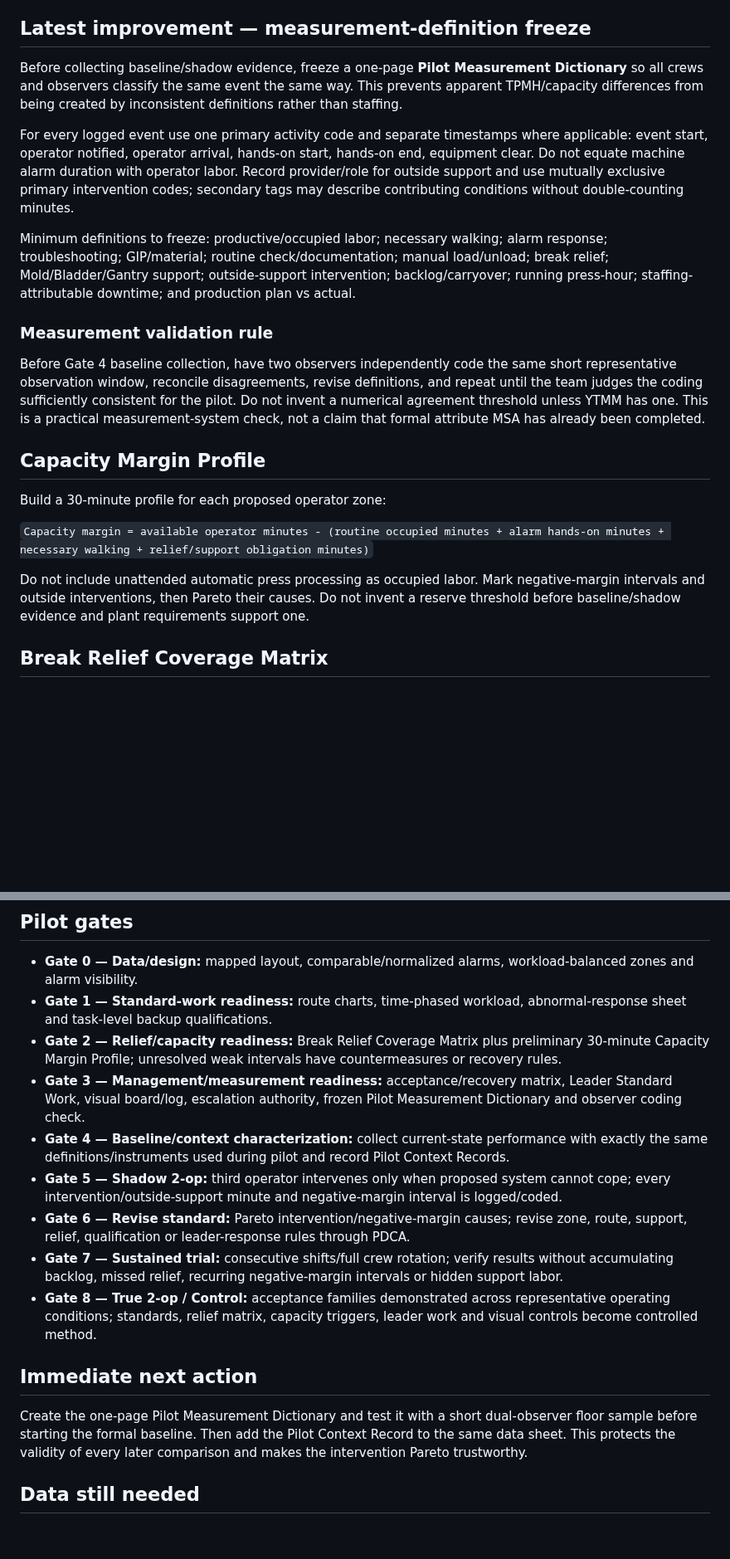
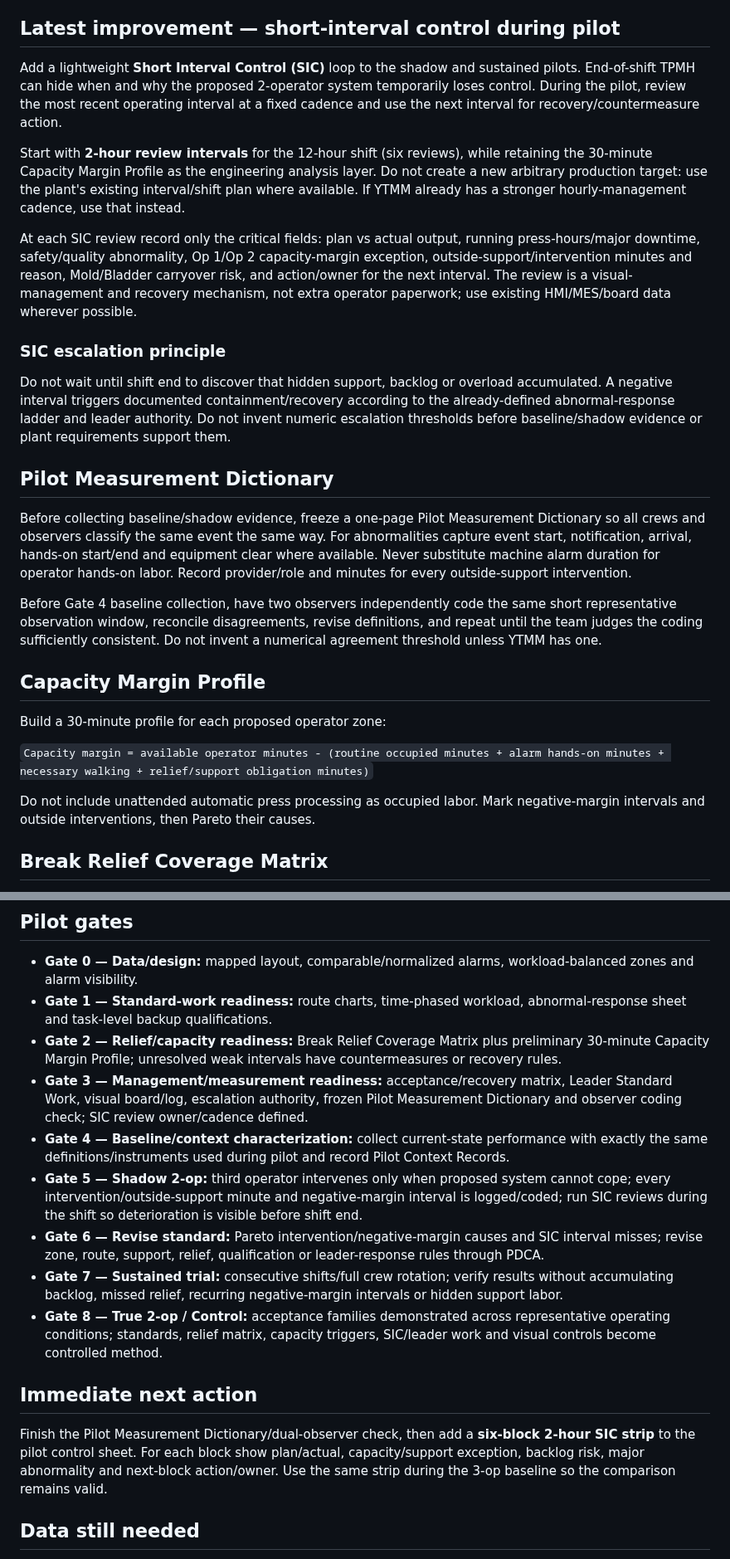
Before and after one commit to nithin1999/Playground, a Markdown page: curing-tpmh-dashboard/README.md, 2 parts joined by grey strips. Shown at 83% size. Rendered like a GitHub page; blank space fills up the shorter version.

Commit message:
Add short-interval control to 2-operator pilot strategy

```diff
--- a/curing-tpmh-dashboard/README.md
+++ b/curing-tpmh-dashboard/README.md
@@ -16,22 +16,27 @@ Project dashboard for the Curing TPMH / 2-operator staffing improvement project.
 - Same-minute starts: 0 alarms 81.5%, 1 alarm 15.2%, 2 alarms 2.86%, >2 alarms 0.50%.
 - Alarm duration is not operator hands-on labor; actual response labor is still required.
 
-## Latest improvement — measurement-definition freeze
-Before collecting baseline/shadow evidence, freeze a one-page **Pilot Measurement Dictionary** so all crews and observers classify the same event the same way. This prevents apparent TPMH/capacity differences from being created by inconsistent definitions rather than staffing.
+## Latest improvement — short-interval control during pilot
+Add a lightweight **Short Interval Control (SIC)** loop to the shadow and sustained pilots. End-of-shift TPMH can hide when and why the proposed 2-operator system temporarily loses control. During the pilot, review the most recent operating interval at a fixed cadence and use the next interval for recovery/countermeasure action.
 
-For every logged event use one primary activity code and separate timestamps where applicable: event start, operator notified, operator arrival, hands-on start, hands-on end, equipment clear. Do not equate machine alarm duration with operator labor. Record provider/role for outside support and use mutually exclusive primary intervention codes; secondary tags may describe contributing conditions without double-counting minutes.
+Start with **2-hour review intervals** for the 12-hour shift (six reviews), while retaining the 30-minute Capacity Margin Profile as the engineering analysis layer. Do not create a new arbitrary production target: use the plant's existing interval/shift plan where available. If YTMM already has a stronger hourly-management cadence, use that instead.
 
-Minimum definitions to freeze: productive/occupied labor; necessary walking; alarm response; troubleshooting; GIP/material; routine check/documentation; manual load/unload; break relief; Mold/Bladder/Gantry support; outside-support intervention; backlog/carryover; running press-hour; staffing-attributable downtime; and production plan vs actual.
+At each SIC review record only the critical fields: plan vs actual output, running press-hours/major downtime, safety/quality abnormality, Op 1/Op 2 capacity-margin exception, outside-support/intervention minutes and reason, Mold/Bladder carryover risk, and action/owner for the next interval. The review is a visual-management and recovery mechanism, not extra operator paperwork; use existing HMI/MES/board data wherever possible.
 
-### Measurement validation rule
-Before Gate 4 baseline collection, have two observers independently code the same short representative observation window, reconcile disagreements, revise definitions, and repeat until the team judges the coding sufficiently consistent for the pilot. Do not invent a numerical agreement threshold unless YTMM has one. This is a practical measurement-system check, not a claim that formal attribute MSA has already been completed.
+### SIC escalation principle
+Do not wait until shift end to discover that hidden support, backlog or overload accumulated. A negative interval triggers documented containment/recovery according to the already-defined abnormal-response ladder and leader authority. Do not invent numeric escalation thresholds before baseline/shadow evidence or plant requirements support them.
+
+## Pilot Measurement Dictionary
+Before collecting baseline/shadow evidence, freeze a one-page Pilot Measurement Dictionary so all crews and observers classify the same event the same way. For abnormalities capture event start, notification, arrival, hands-on start/end and equipment clear where available. Never substitute machine alarm duration for operator hands-on labor. Record provider/role and minutes for every outside-support intervention.
+
+Before Gate 4 baseline collection, have two observers independently code the same short representative observation window, reconcile disagreements, revise definitions, and repeat until the team judges the coding sufficiently consistent. Do not invent a numerical agreement threshold unless YTMM has one.
 
 ## Capacity Margin Profile
 Build a 30-minute profile for each proposed operator zone:
 
 `Capacity margin = available operator minutes - (routine occupied minutes + alarm hands-on minutes + necessary walking + relief/support obligation minutes)`
 
-Do not include unattended automatic press processing as occupied labor. Mark negative-margin intervals and outside interventions, then Pareto their causes. Do not invent a reserve threshold before baseline/shadow evidence and plant requirements support one.
+Do not include unattended automatic press processing as occupied labor. Mark negative-margin intervals and outside interventions, then Pareto their causes.
 
 ## Break Relief Coverage Matrix
 Build a shift timeline with Curing Op 1, Curing Op 2, Mold, Bladder, Gantry and Team Lead. Record planned breaks, due work, qualification, named relief, actual alarm demand and outside-support minutes. Mold/Bladder aggregate spare hours count only when they coincide with the required relief window and do not create carryover. Stagger Curing breaks where practical so only one Curing operator requires relief at a time.
@@ -43,15 +48,15 @@ Record crew/shift, production plan, scheduled production hours, running presses/
 - **Gate 0 — Data/design:** mapped layout, comparable/normalized alarms, workload-balanced zones and alarm visibility.
 - **Gate 1 — Standard-work readiness:** route charts, time-phased workload, abnormal-response sheet and task-level backup qualifications.
 - **Gate 2 — Relief/capacity readiness:** Break Relief Coverage Matrix plus preliminary 30-minute Capacity Margin Profile; unresolved weak intervals have countermeasures or recovery rules.
-- **Gate 3 — Management/measurement readiness:** acceptance/recovery matrix, Leader Standard Work, visual board/log, escalation authority, frozen Pilot Measurement Dictionary and observer coding check.
+- **Gate 3 — Management/measurement readiness:** acceptance/recovery matrix, Leader Standard Work, visual board/log, escalation authority, frozen Pilot Measurement Dictionary and observer coding check; SIC review owner/cadence defined.
 - **Gate 4 — Baseline/context characterization:** collect current-state performance with exactly the same definitions/instruments used during pilot and record Pilot Context Records.
-- **Gate 5 — Shadow 2-op:** third operator intervenes only when proposed system cannot cope; every intervention/outside-support minute and negative-margin interval is logged/coded.
-- **Gate 6 — Revise standard:** Pareto intervention/negative-margin causes; revise zone, route, support, relief, qualification or leader-response rules through PDCA.
+- **Gate 5 — Shadow 2-op:** third operator intervenes only when proposed system cannot cope; every intervention/outside-support minute and negative-margin interval is logged/coded; run SIC reviews during the shift so deterioration is visible before shift end.
+- **Gate 6 — Revise standard:** Pareto intervention/negative-margin causes and SIC interval misses; revise zone, route, support, relief, qualification or leader-response rules through PDCA.
 - **Gate 7 — Sustained trial:** consecutive shifts/full crew rotation; verify results without accumulating backlog, missed relief, recurring negative-margin intervals or hidden support labor.
-- **Gate 8 — True 2-op / Control:** acceptance families demonstrated across representative operating conditions; standards, relief matrix, capacity triggers, leader work and visual controls become controlled method.
+- **Gate 8 — True 2-op / Control:** acceptance families demonstrated across representative operating conditions; standards, relief matrix, capacity triggers, SIC/leader work and visual controls become controlled method.
 
 ## Immediate next action
-Create the one-page Pilot Measurement Dictionary and test it with a short dual-observer floor sample before starting the formal baseline. Then add the Pilot Context Record to the same data sheet. This protects the validity of every later comparison and makes the intervention Pareto trustworthy.
+Finish the Pilot Measurement Dictionary/dual-observer check, then add a **six-block 2-hour SIC strip** to the pilot control sheet. For each block show plan/actual, capacity/support exception, backlog risk, major abnormality and next-block action/owner. Use the same strip during the 3-op baseline so the comparison remains valid.
 
 ## Data still needed
 1. Exact press positions / IDs overlaid on floor layout.
```
Also changed, not shown: other parts of curing-tpmh-dashboard/README.md (+2 -1 lines).
